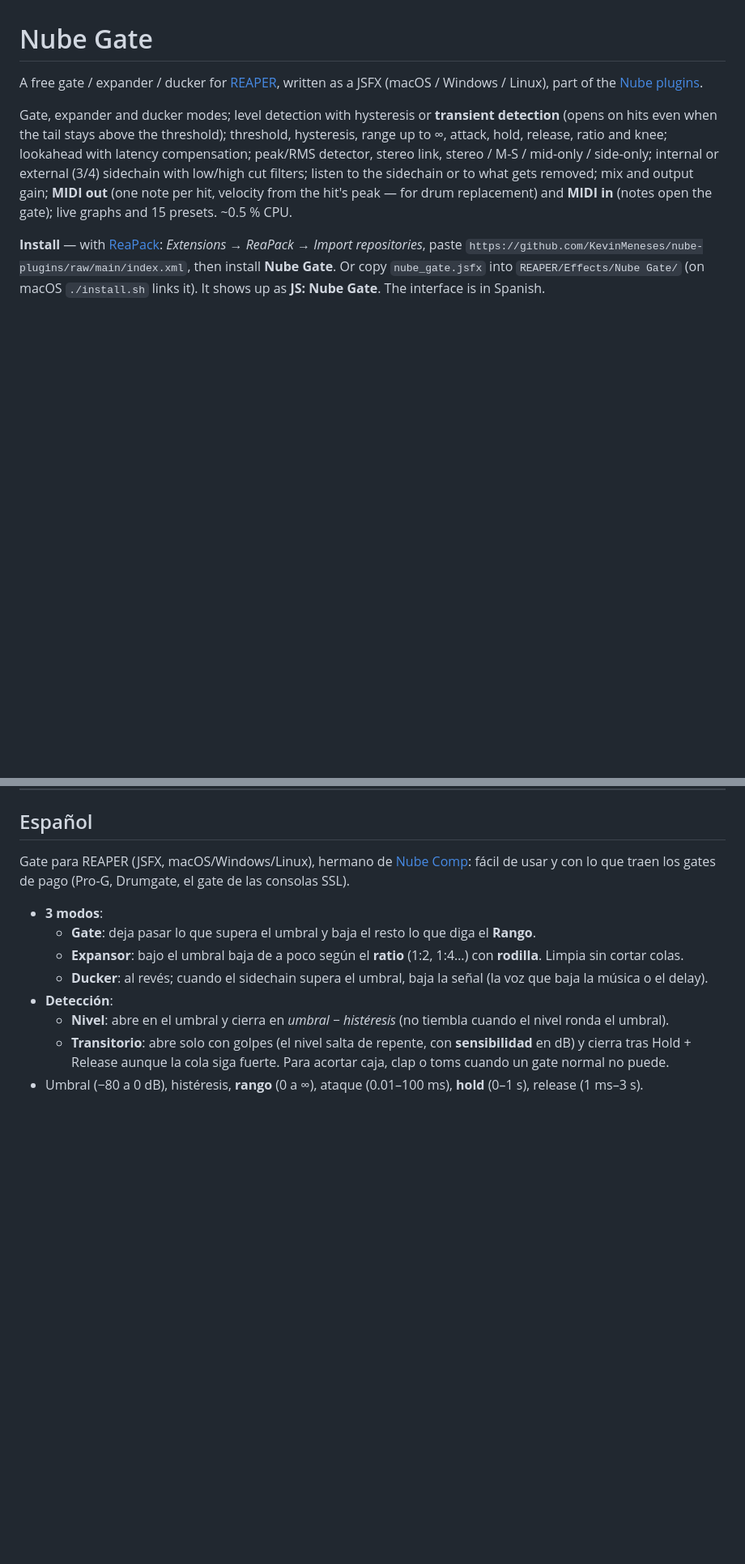
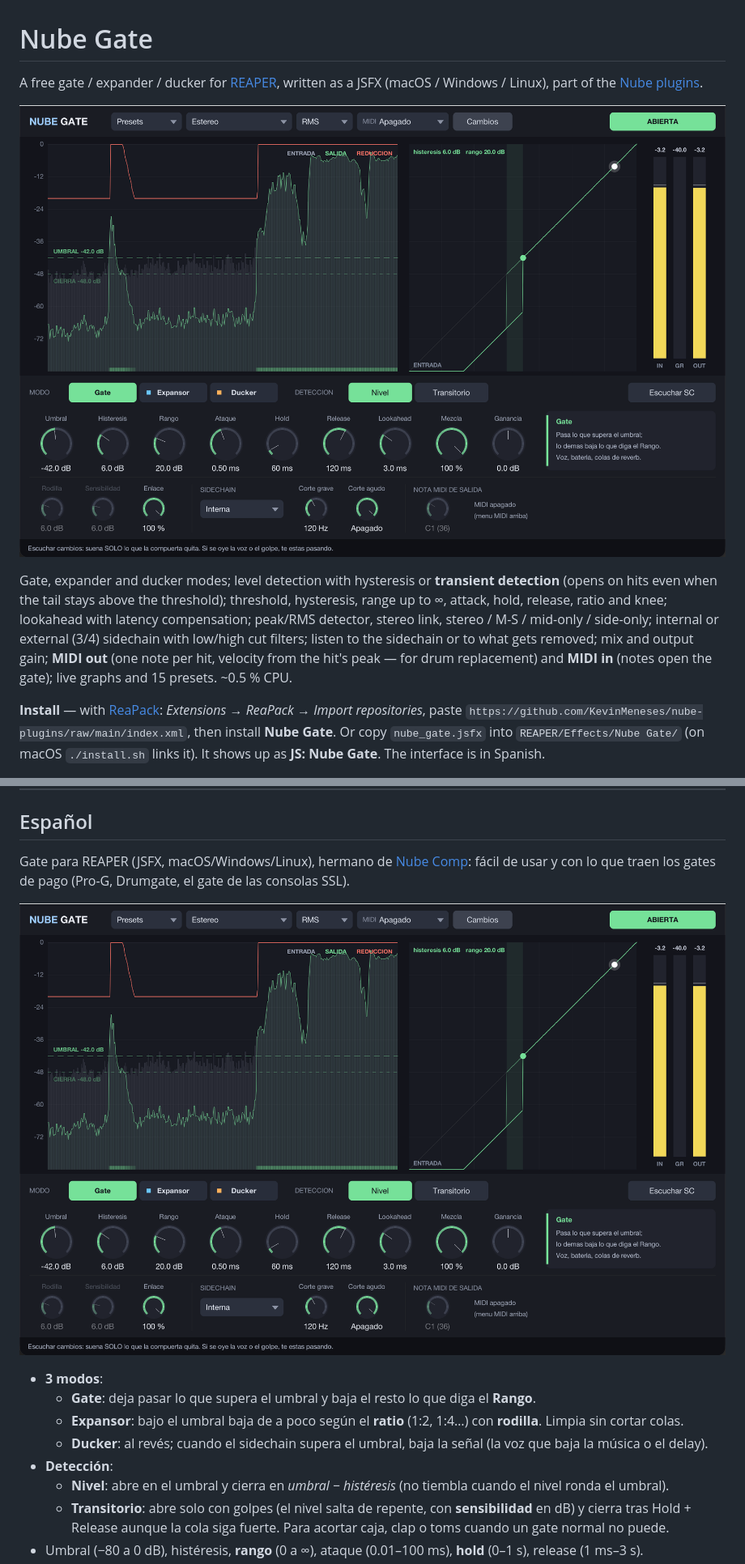
Before and after one commit to KevinMeneses/nube-gate, a Markdown page: README.md, 2 parts joined by grey strips. Shown at 81% size. Rendered like a GitHub page; pictures changed too: docs/captura.png (added); blank space fills up the shorter version.

```diff
--- a/README.md
+++ b/README.md
@@ -3,6 +3,8 @@
 
 A free gate / expander / ducker for [REAPER](https://www.reaper.fm), written as a JSFX (macOS / Windows / Linux), part of the
 [Nube plugins](https://github.com/KevinMeneses/nube-plugins).
+
+![Nube Gate](docs/captura.png)
 
 
 Gate, expander and ducker modes; level detection with hysteresis or **transient detection** (opens on hits even when
@@ -27,6 +29,8 @@ listen, every feature is verified by rendering test cases inside REAPER and comp
 ## Español
 Gate para REAPER (JSFX, macOS/Windows/Linux), hermano de [Nube Comp](https://github.com/KevinMeneses/nube-comp): fácil de
 usar y con lo que traen los gates de pago (Pro-G, Drumgate, el gate de las consolas SSL).
+
+![Nube Gate](docs/captura.png)
 
 - **3 modos**:
   - **Gate**: deja pasar lo que supera el umbral y baja el resto lo que diga el **Rango**.
```
Also changed, not shown: other parts of README.md (+1 -1 lines), 5 other files.
